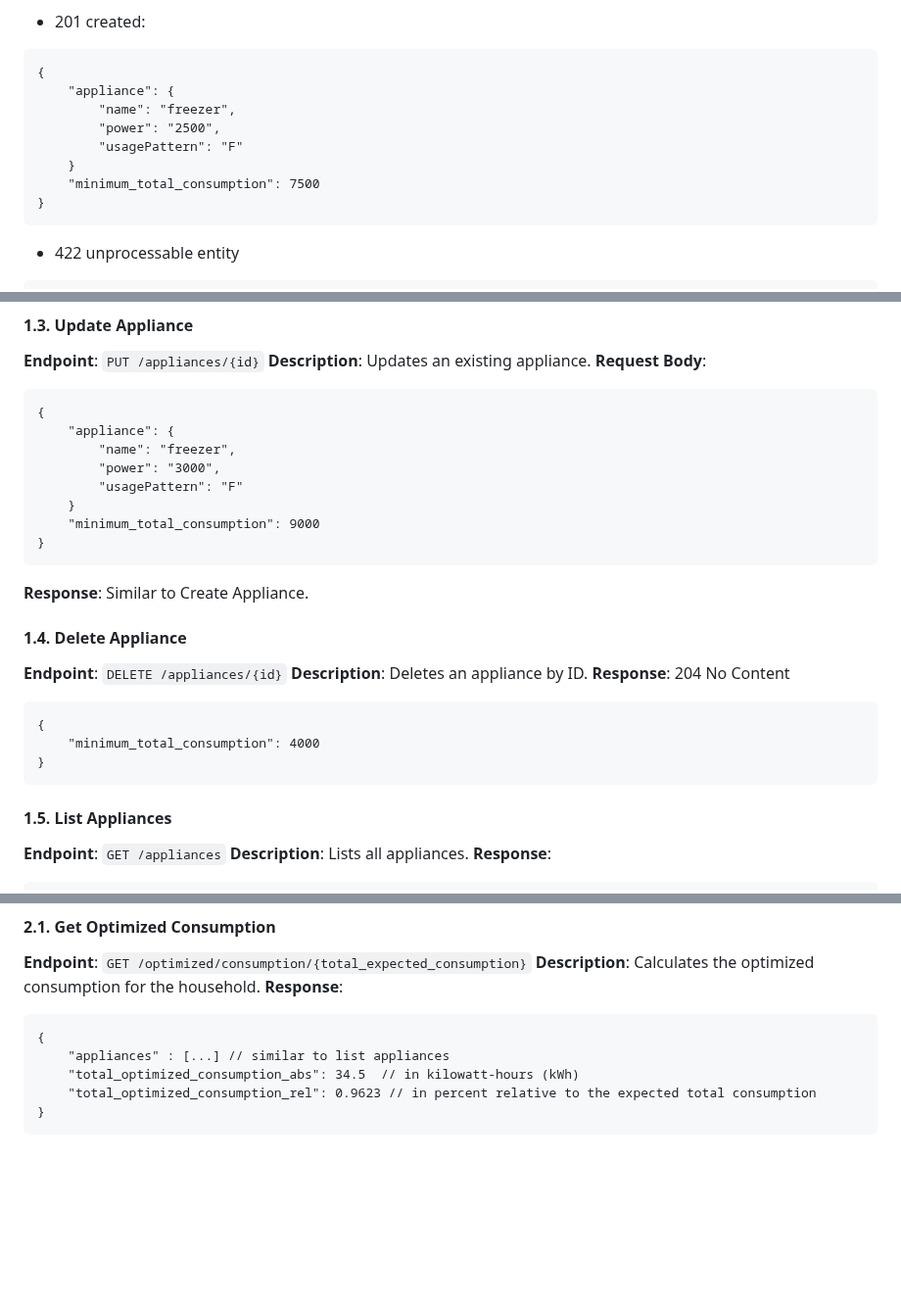
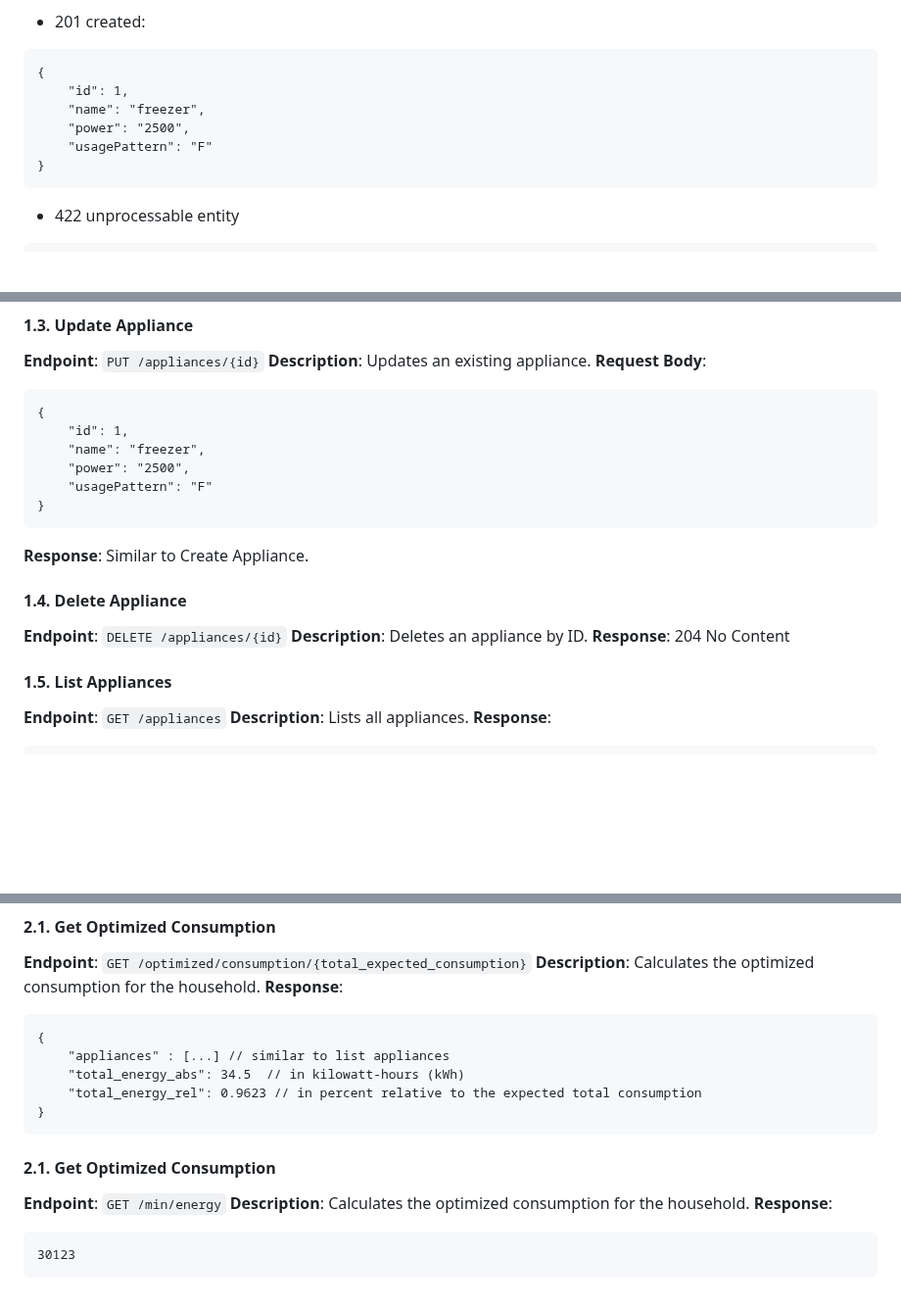
Before and after one commit to victorduthoit/wattsup, a Markdown page: docs/api-endpoints.md, 3 parts joined by grey strips. Shown at 98% size. GitHub-like rendering; blank space fills up the shorter version.

Commit message:
docs(backend): :memo: update api docs

````diff
--- a/docs/api-endpoints.md
+++ b/docs/api-endpoints.md
@@ -53,12 +53,10 @@ Endpoints to handle CRUD operations on resources and computations:
 - 201 created:
 ```
 {
-    "appliance": {
-        "name": "freezer",
-        "power": "2500",
-        "usagePattern": "F"
-    }
-    "minimum_total_consumption": 7500
+    "id": 1,
+    "name": "freezer",
+    "power": "2500",
+    "usagePattern": "F"
 }
 ```
 - 422 unprocessable entity
@@ -97,12 +95,10 @@ Endpoints to handle CRUD operations on resources and computations:
 **Request Body**:
 ```
 {
-    "appliance": {
-        "name": "freezer",
-        "power": "3000",
-        "usagePattern": "F"
-    }
-    "minimum_total_consumption": 9000
+    "id": 1,
+    "name": "freezer",
+    "power": "2500",
+    "usagePattern": "F"
 }
 ```
 **Response**: Similar to Create Appliance.
@@ -112,11 +108,7 @@ Endpoints to handle CRUD operations on resources and computations:
 **Endpoint**: `DELETE /appliances/{id}`
 **Description**: Deletes an appliance by ID.
 **Response**: 204 No Content
-```
-{
-    "minimum_total_consumption": 4000
-}
-```
+
 ####  1.5. <a name='ListAppliances'></a>List Appliances
 
 **Endpoint**: `GET /appliances`
@@ -153,7 +145,17 @@ Endpoints to handle CRUD operations on resources and computations:
 ```
 {
     "appliances" : [...] // similar to list appliances
-    "total_optimized_consumption_abs": 34.5  // in kilowatt-hours (kWh)
-    "total_optimized_consumption_rel": 0.9623 // in percent relative to the expected total consumption
+    "total_energy_abs": 34.5  // in kilowatt-hours (kWh)
+    "total_energy_rel": 0.9623 // in percent relative to the expected total consumption
 }
 ```
+
+
+####  2.1. <a name='GetMinEnergy'></a>Get Optimized Consumption
+
+**Endpoint**: `GET /min/energy`
+**Description**: Calculates the optimized consumption for the household.
+**Response**:
+```
+30123
+```
````
